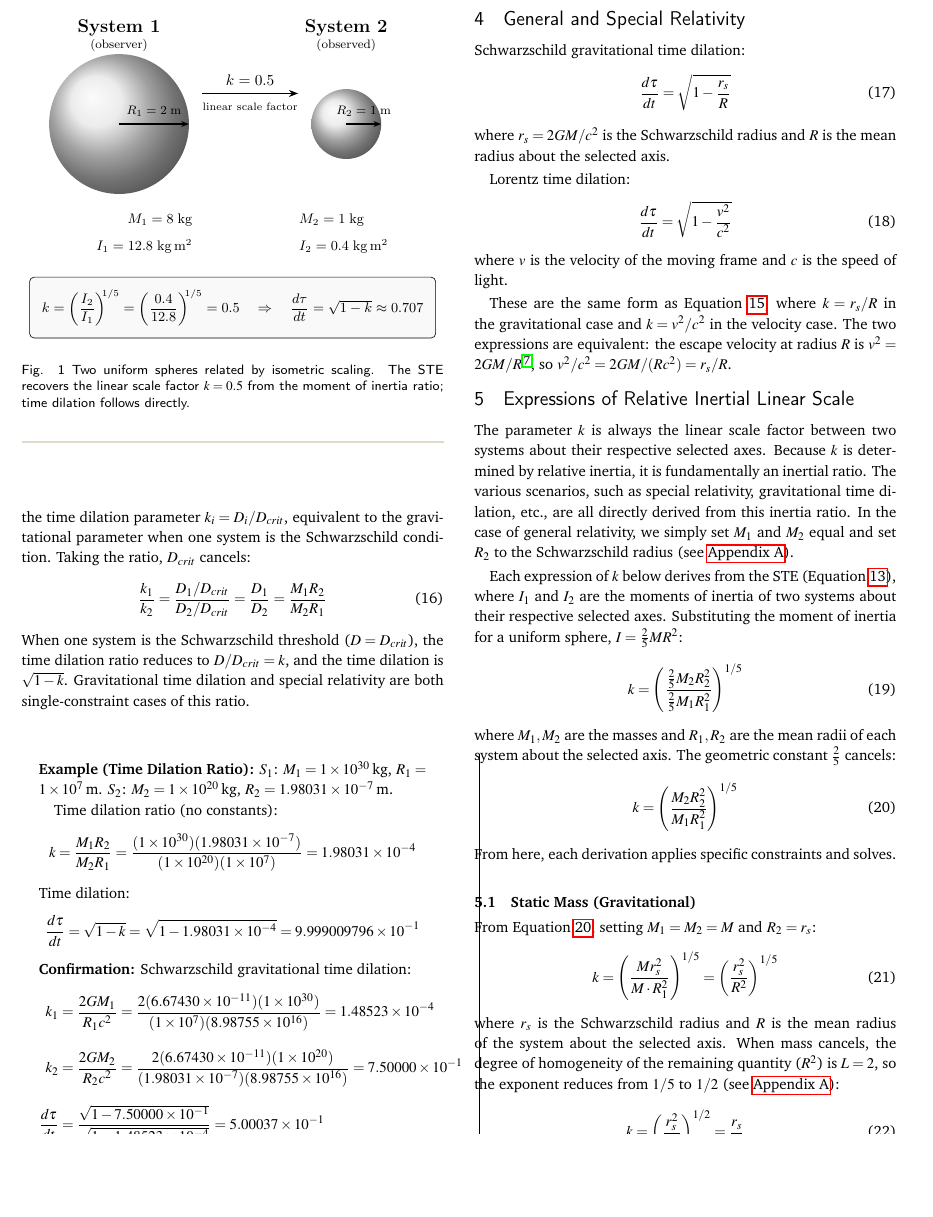
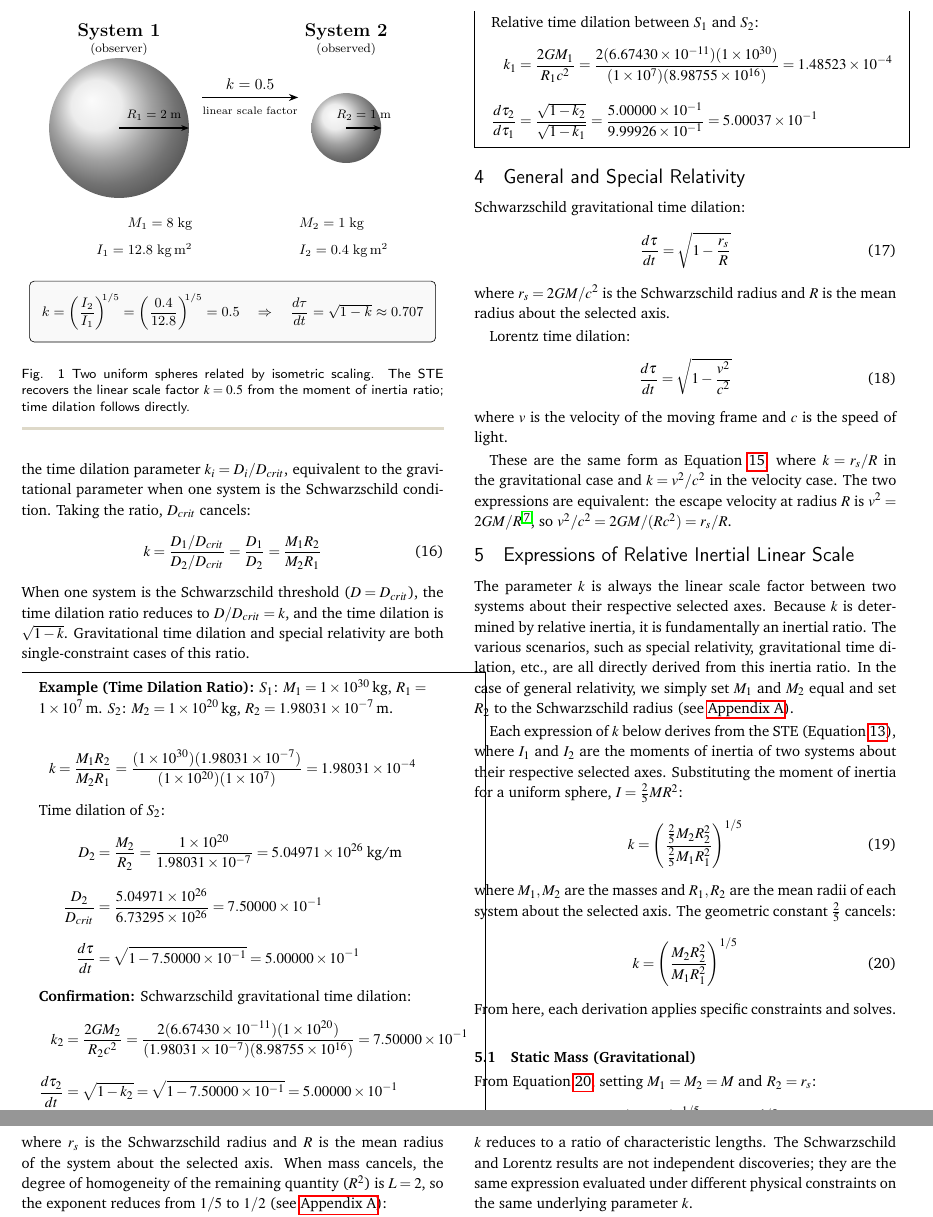
Before and after one commit to denverdata/academic_InertialRelativity-deriving-gr-sr-from-ste, a LaTeX document (latex/master.tex): part of page 4 of 8 before the commit and two parts of pages 4 and 5 of 8 after it, the two joined at a grey line, cut at the place of the change, the shorter picture padded with empty space. The pictures show the PDF file latex/master.pdf that the author committed with the source.

Commit message:
Enhance time dilation section in master.tex with detailed equations and examples; update CLAUDE.md for supplementary materials and clarify referenced documents.

```diff
--- a/latex/master.tex
+++ b/latex/master.tex
@@ -302,31 +302,36 @@ recovering the linear scale factor between the two systems. The resulting time d
 \subsection{Time Dilation Ratio}
 The ratio of the time dilation parameters of any two systems is determined directly by their masses and radii. For any system, the time dilation parameter $k_i = D_i/D_{crit}$, equivalent to the gravitational parameter when one system is the Schwarzschild condition. Taking the ratio, $D_{crit}$ cancels:
 \begin{equation} \label{eq:tdr}
-\frac{k_1}{k_2} = \frac{D_1/D_{crit}}{D_2/D_{crit}} = \frac{D_1}{D_2} = \frac{M_1 R_2}{M_2 R_1}
+k = \frac{D_1/D_{crit}}{D_2/D_{crit}} = \frac{D_1}{D_2} = \frac{M_1 R_2}{M_2 R_1}
 \end{equation}
 When one system is the Schwarzschild threshold ($D = D_{crit}$), the time dilation ratio reduces to $D/D_{crit} = k$, and the time dilation is $\sqrt{1-k}$. Gravitational time dilation and special relativity are both single-constraint cases of this ratio.
 
 \begin{mdframed}
 \textbf{Example (Time Dilation Ratio):} $S_1$: $M_1 = 1 \times 10^{30}$\,kg, $R_1 = 1 \times 10^{7}$\,m. $S_2$: $M_2 = 1 \times 10^{20}$\,kg, $R_2 = 1.98031 \times 10^{-7}$\,m.
 
-Time dilation ratio (no constants):
 \[
 k = \frac{M_1 R_2}{M_2 R_1} = \frac{(1 \times 10^{30})(1.98031 \times 10^{-7})}{(1 \times 10^{20})(1 \times 10^{7})} = 1.98031 \times 10^{-4}
 \]
-Time dilation:
-\[
-\frac{d\tau}{dt} = \sqrt{1 - k} = \sqrt{1 - 1.98031 \times 10^{-4}} = 9.999009796 \times 10^{-1}
-\]
+Time dilation of $S_2$:
+\begin{align}
+D_2 &= \frac{M_2}{R_2} = \frac{1 \times 10^{20}}{1.98031 \times 10^{-7}} = 5.04971 \times 10^{26}\;\text{kg/m} \notag \\
+\frac{D_2}{D_{crit}} &= \frac{5.04971 \times 10^{26}}{6.73295 \times 10^{26}} = 7.50000 \times 10^{-1} \notag \\
+\frac{d\tau}{dt} &= \sqrt{1 - 7.50000 \times 10^{-1}} = 5.00000 \times 10^{-1} \notag
+\end{align}
 \textbf{Confirmation:} Schwarzschild gravitational time dilation:
+\begin{align}
+k_2 &= \frac{2GM_2}{R_2 c^2}
+= \frac{2(6.67430 \times 10^{-11})(1 \times 10^{20})}{(1.98031 \times 10^{-7})(8.98755 \times 10^{16})}
+= 7.50000 \times 10^{-1} \notag \\
+\frac{d\tau_2}{dt} &= \sqrt{1 - k_2} = \sqrt{1 - 7.50000 \times 10^{-1}} = 5.00000 \times 10^{-1} \notag
+\end{align}
+Relative time dilation between $S_1$ and $S_2$:
 \begin{align}
 k_1 &= \frac{2GM_1}{R_1 c^2}
 = \frac{2(6.67430 \times 10^{-11})(1 \times 10^{30})}{(1 \times 10^{7})(8.98755 \times 10^{16})}
 = 1.48523 \times 10^{-4} \notag \\
-k_2 &= \frac{2GM_2}{R_2 c^2}
-= \frac{2(6.67430 \times 10^{-11})(1 \times 10^{20})}{(1.98031 \times 10^{-7})(8.98755 \times 10^{16})}
-= 7.50000 \times 10^{-1} \notag \\
-\frac{d\tau}{dt}
-&= \frac{\sqrt{1 - 7.50000 \times 10^{-1}}}{\sqrt{1 - 1.48523 \times 10^{-4}}}
+\frac{d\tau_2}{d\tau_1} &= \frac{\sqrt{1 - k_2}}{\sqrt{1 - k_1}}
+= \frac{5.00000 \times 10^{-1}}{9.99926 \times 10^{-1}}
 = 5.00037 \times 10^{-1} \notag
 \end{align}
 \end{mdframed}
```
Also changed, not shown: CLAUDE.md (+18 -1 lines), latex/ir_mathematics.tex (+14 -1 lines), latex/ir_mathematics.pdf, latex/master.pdf.
